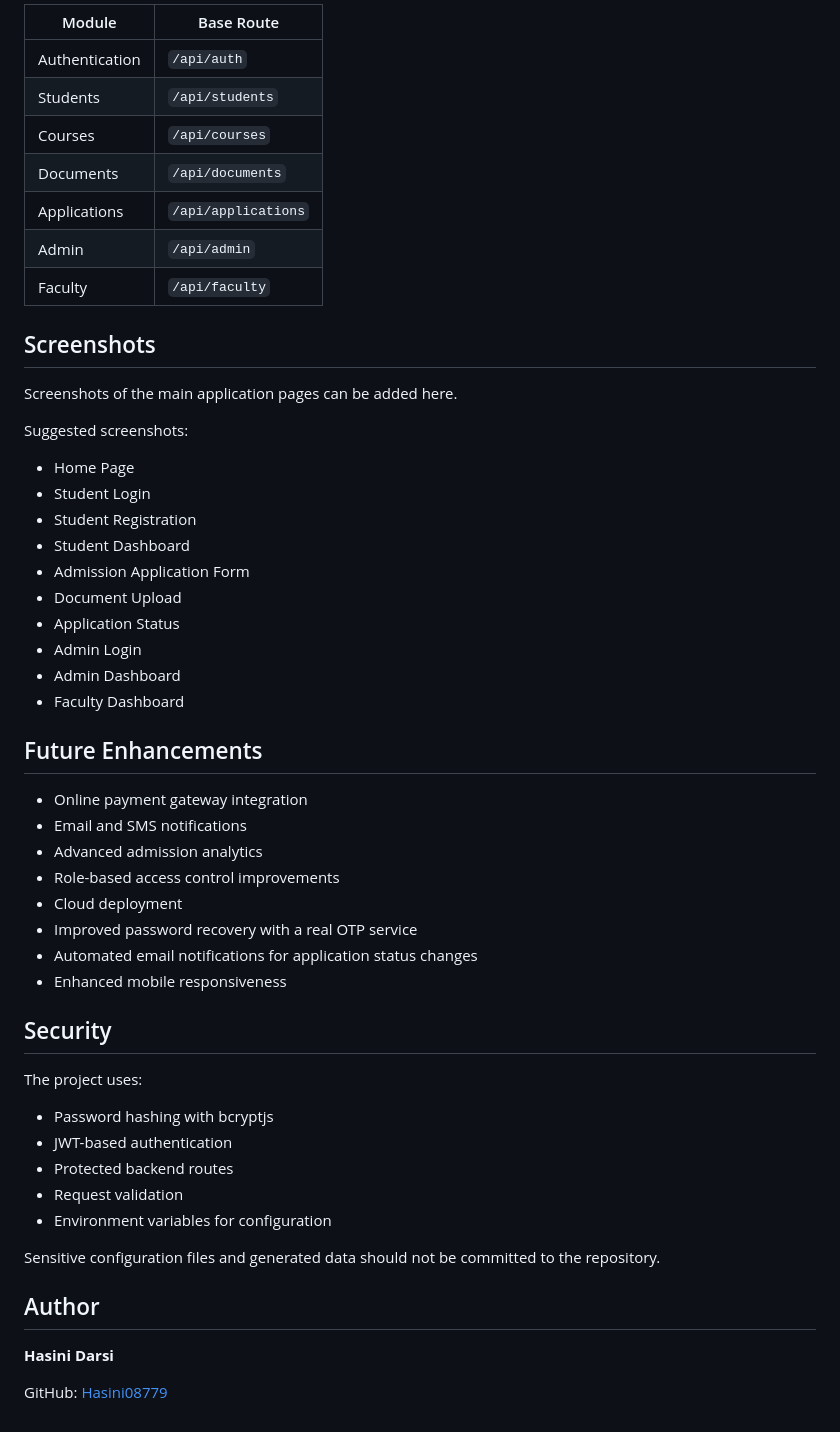
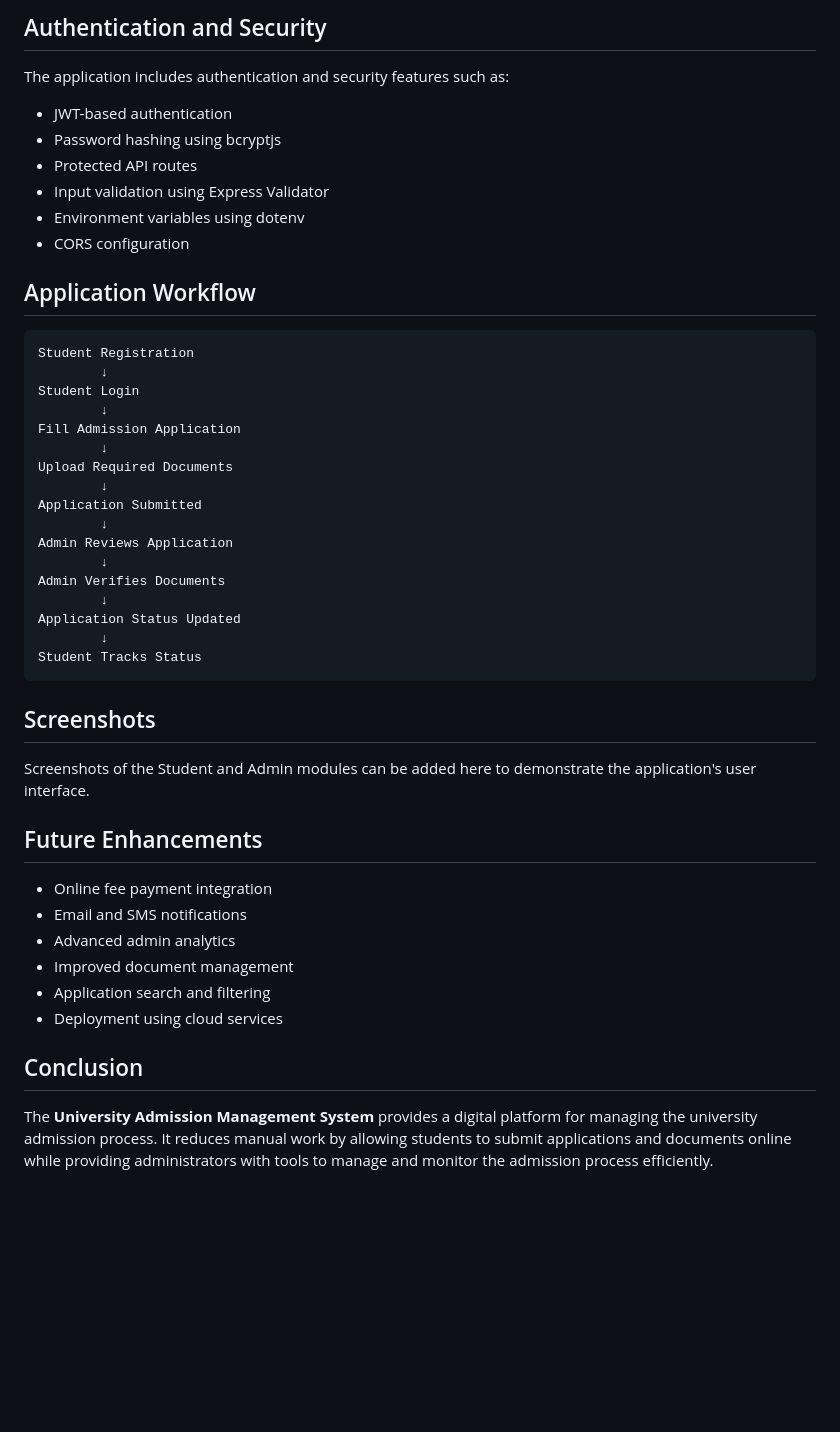
Before and after one commit to Hasini08779/University-Admission-Management-System, a Markdown page: README.md, the part around one of its changes. GitHub-like rendering; blank space fills up the shorter version.

Commit message:
Add README for University Admission Management System

````diff
--- a/README.md
+++ b/README.md
@@ -216,56 +163,50 @@ The backend provides REST API groups for:
 
-| Module         | Base Route          |
-| -------------- | ------------------- |
-| Authentication | `/api/auth`         |
-| Students       | `/api/students`     |
-| Courses        | `/api/courses`      |
-| Documents      | `/api/documents`    |
-| Applications   | `/api/applications` |
-| Admin          | `/api/admin`        |
-| Faculty        | `/api/faculty`      |
+## Authentication and Security
+
+The application includes authentication and security features such as:
+
+* JWT-based authentication
+* Password hashing using bcryptjs
+* Protected API routes
+* Input validation using Express Validator
+* Environment variables using dotenv
+* CORS configuration
+
+## Application Workflow
+
+```text
+Student Registration
+        ↓
+Student Login
+        ↓
+Fill Admission Application
+        ↓
+Upload Required Documents
+        ↓
+Application Submitted
+        ↓
+Admin Reviews Application
+        ↓
+Admin Verifies Documents
+        ↓
+Application Status Updated
+        ↓
+Student Tracks Status
+```
 
 ## Screenshots
 
-Screenshots of the main application pages can be added here.
-
-Suggested screenshots:
-
-* Home Page
-* Student Login
-* Student Registration
-* Student Dashboard
-* Admission Application Form
-* Document Upload
-* Application Status
-* Admin Login
-* Admin Dashboard
-* Faculty Dashboard
+Screenshots of the Student and Admin modules can be added here to demonstrate the application's user interface.
 
 ## Future Enhancements
 
-* Online payment gateway integration
+* Online fee payment integration
 * Email and SMS notifications
-* Advanced admission analytics
-* Role-based access control improvements
-* Cloud deployment
-* Improved password recovery with a real OTP service
-* Automated email notifications for application status changes
-* Enhanced mobile responsiveness
+* Advanced admin analytics
+* Improved document management
+* Application search and filtering
+* Deployment using cloud services
 
-## Security
+## Conclusion
 
-The project uses:
-
-* Password hashing with bcryptjs
-* JWT-based authentication
-* Protected backend routes
-* Request validation
-* Environment variables for configuration
-
-Sensitive configuration files and generated data should not be committed to the repository.
-
-## Author
-
-**Hasini Darsi**
-
-GitHub: [Hasini08779](https://github.com/Hasini08779)
+The **University Admission Management System** provides a digital platform for managing the university admission process. It reduces manual work by allowing students to submit applications and documents online while providing administrators with tools to manage and monitor the admission process efficiently.
````
Also changed, not shown: other parts of README.md (+77 -130 lines).
